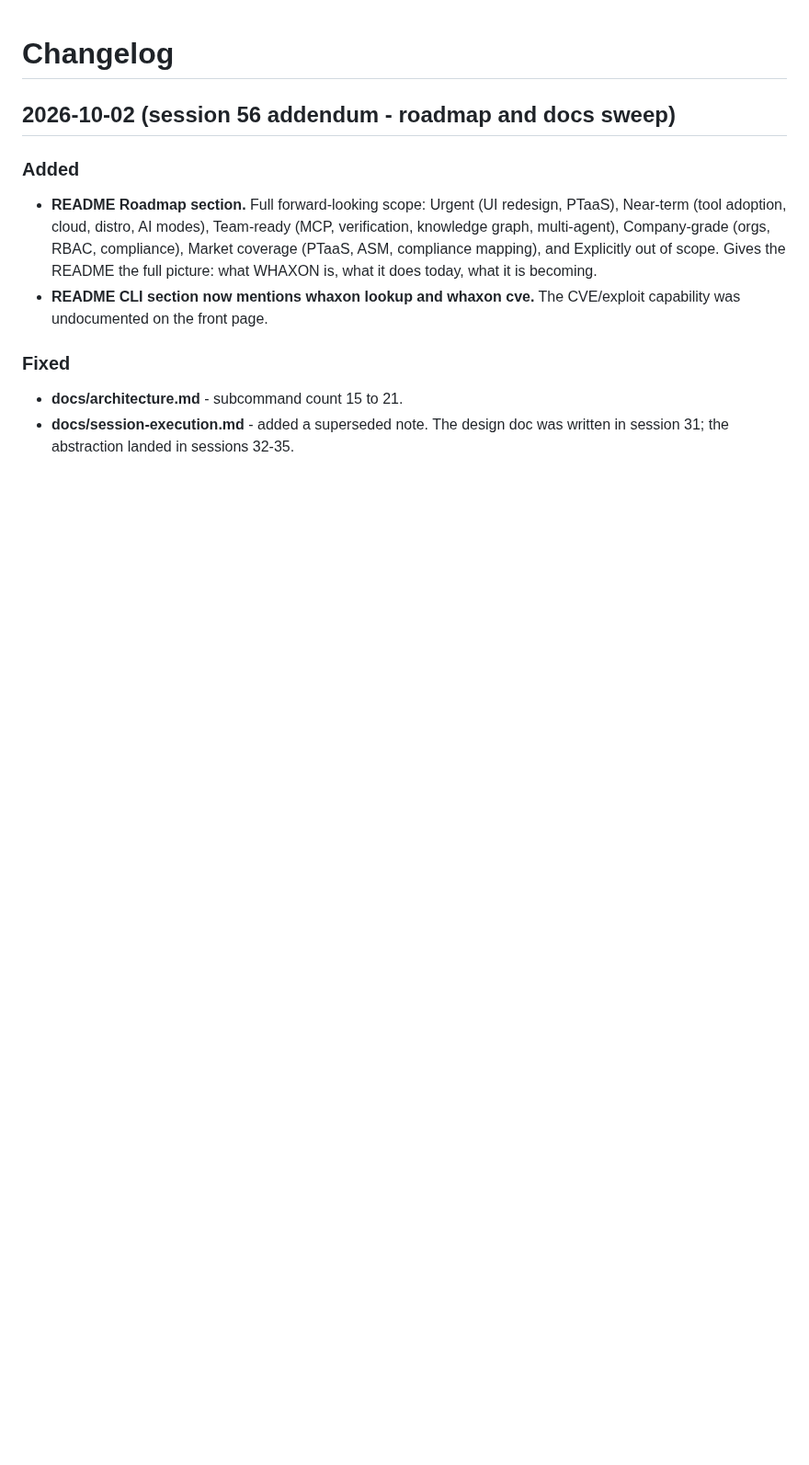
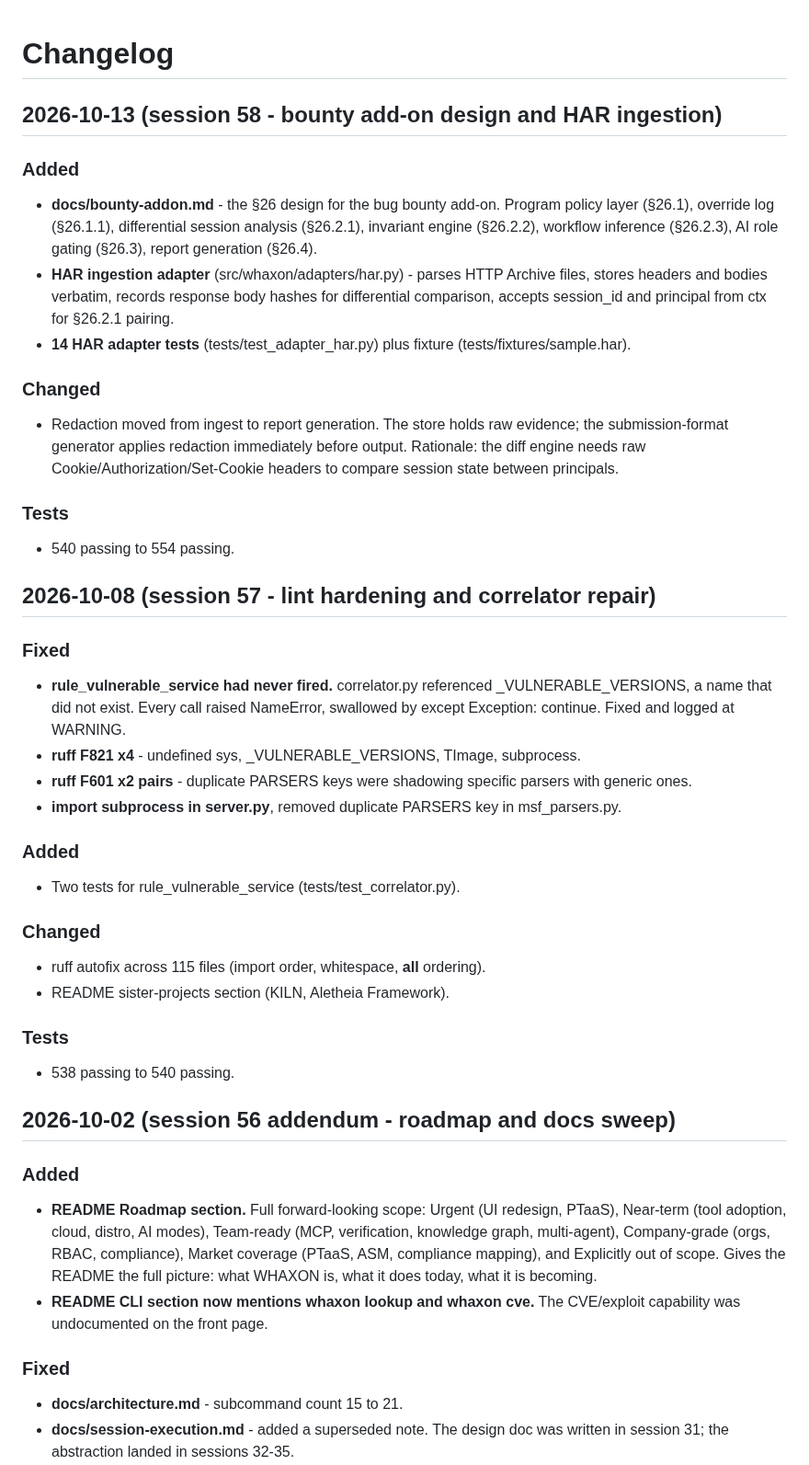
Before and after one commit to andreipath26/WHAXON, a Markdown page: docs/CHANGELOG.md, the part around the change. Shown at 92% size. Rendered like a GitHub page; blank space fills up the shorter version.

```diff
--- a/docs/CHANGELOG.md
+++ b/docs/CHANGELOG.md
@@ -1,4 +1,43 @@
 # Changelog
+
+## 2026-10-13 (session 58 - bounty add-on design and HAR ingestion)
+
+### Added
+
+- **docs/bounty-addon.md** - the §26 design for the bug bounty add-on. Program policy layer (§26.1), override log (§26.1.1), differential session analysis (§26.2.1), invariant engine (§26.2.2), workflow inference (§26.2.3), AI role gating (§26.3), report generation (§26.4).
+- **HAR ingestion adapter** (src/whaxon/adapters/har.py) - parses HTTP Archive files, stores headers and bodies verbatim, records response body hashes for differential comparison, accepts session_id and principal from ctx for §26.2.1 pairing.
+- **14 HAR adapter tests** (tests/test_adapter_har.py) plus fixture (tests/fixtures/sample.har).
+
+### Changed
+
+- Redaction moved from ingest to report generation. The store holds raw evidence; the submission-format generator applies redaction immediately before output. Rationale: the diff engine needs raw Cookie/Authorization/Set-Cookie headers to compare session state between principals.
+
+### Tests
+
+- 540 passing to 554 passing.
+
+## 2026-10-08 (session 57 - lint hardening and correlator repair)
+
+### Fixed
+
+- **rule_vulnerable_service had never fired.** correlator.py referenced _VULNERABLE_VERSIONS, a name that did not exist. Every call raised NameError, swallowed by except Exception: continue. Fixed and logged at WARNING.
+- **ruff F821 x4** - undefined sys, _VULNERABLE_VERSIONS, TImage, subprocess.
+- **ruff F601 x2 pairs** - duplicate PARSERS keys were shadowing specific parsers with generic ones.
+- **import subprocess in server.py**, removed duplicate PARSERS key in msf_parsers.py.
+
+### Added
+
+- Two tests for rule_vulnerable_service (tests/test_correlator.py).
+
+### Changed
+
+- ruff autofix across 115 files (import order, whitespace, __all__ ordering).
+- README sister-projects section (KILN, Aletheia Framework).
+
+### Tests
+
+- 538 passing to 540 passing.
+
 
 ## 2026-10-02 (session 56 addendum - roadmap and docs sweep)
 
```
Also changed, not shown: README.md (+3 -3 lines).
